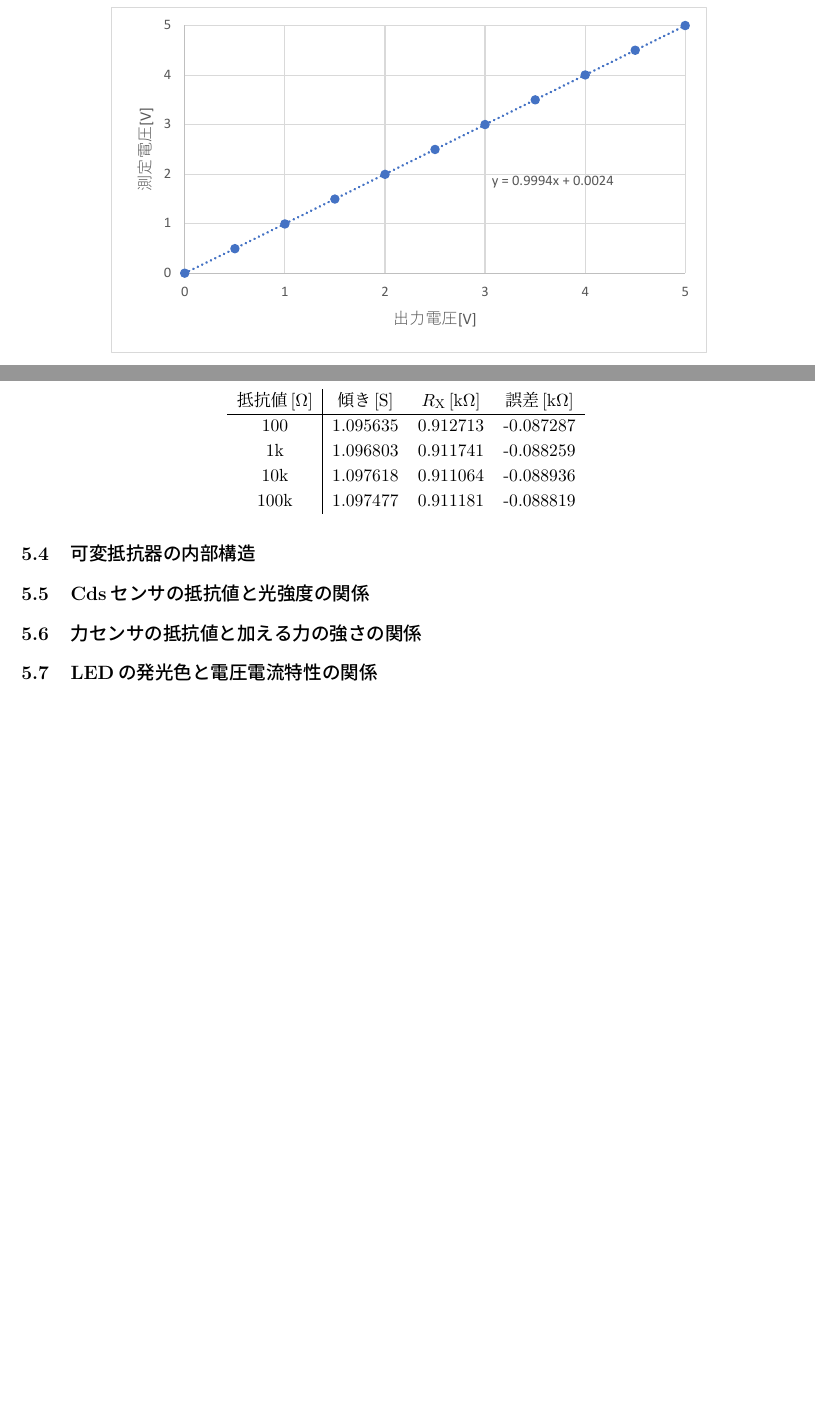
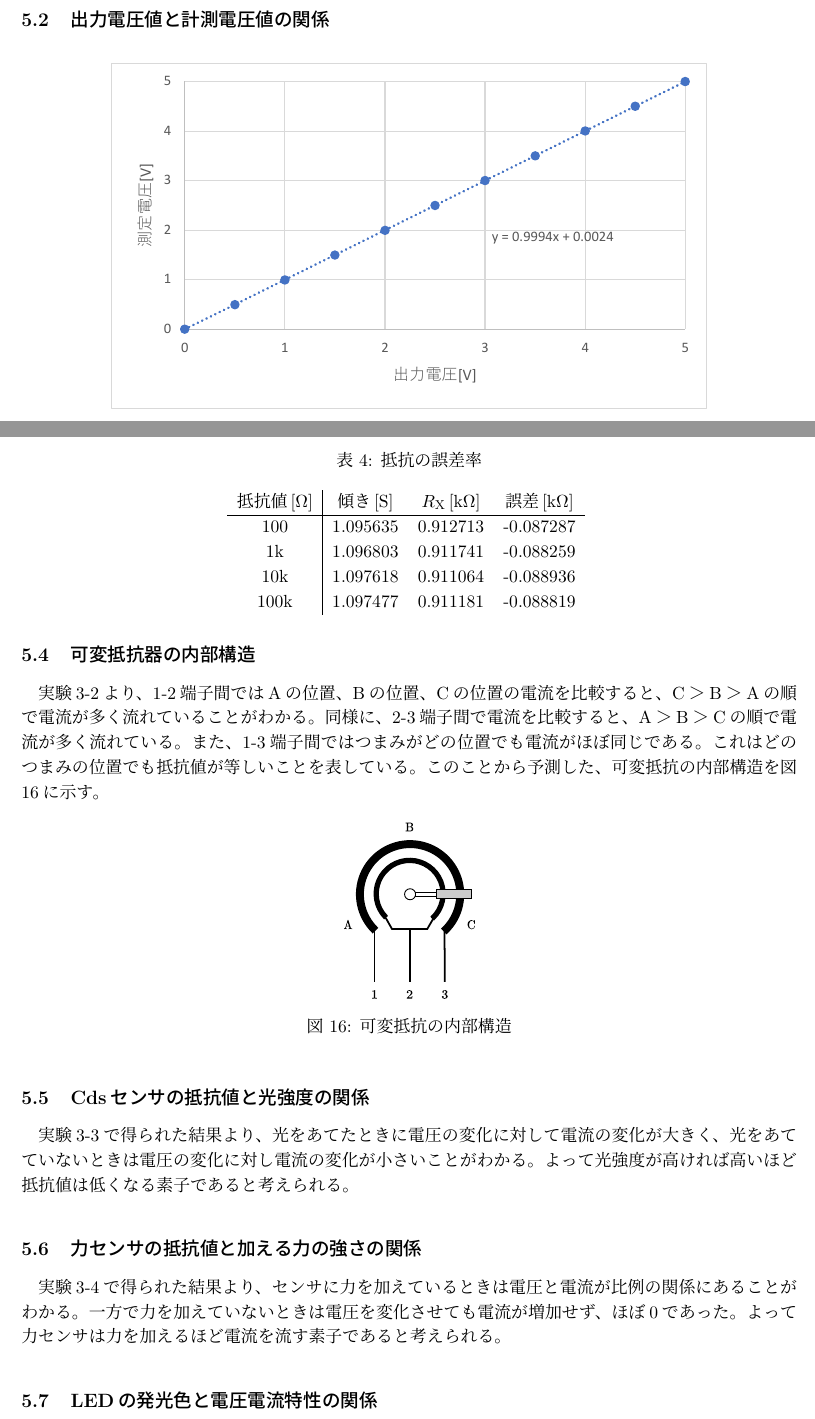
Before and after one commit to mabow1026/Report_3, a LaTeX document (EE_Measurement/report.tex): two parts of pages 16 and 17 of 17 before the commit and two parts of pages 16 and 17 of 18 after it, joined at a grey line, cut at the place of the change, the shorter picture padded with empty space. Compiled offline with pLaTeX and dvipdfmx.

Commit message:
考察の追加

```diff
--- a/EE_Measurement/report.tex
+++ b/EE_Measurement/report.tex
@@ -479,6 +480,21 @@ N個すべてのデータが同じであると仮定したとき、平均値は
 この表より、最も誤差が少ないのは$100\,\Omega$のときであることがわかる。$100\,\Omega$の場合のみ誤差が小さいので、
 ブレッドボードにうまく差し込めていなかったか、抵抗のリード線の表面が酸化していたなどの理由が考えられる。
 \subsection{可変抵抗器の内部構造}
+実験3-2より、1-2端子間ではAの位置、Bの位置、Cの位置の電流を比較すると、C＞B＞Aの順で電流が多く流れていることがわかる。
+同様に、2-3端子間で電流を比較すると、A＞B＞Cの順で電流が多く流れている。また、1-3端子間ではつまみがどの位置でも電流がほぼ同じである。これはどのつまみの位置でも抵抗値が等しいことを表している。
+このことから予測した、可変抵抗の内部構造を図\ref{fig:r}に示す。
+\begin{figure}[H]
+	\centering
+	\includegraphics[keepaspectratio, scale=1.0]{r.pdf}
+	\caption{可変抵抗の内部構造}
+	\label{fig:r}
+\end{figure}
 
 \subsection{Cdsセンサの抵抗値と光強度の関係}
+実験3-3で得られた結果より、光をあてたときに電圧の変化に対して電流の変化が大きく、光をあてていないときは電圧の変化に対し電流の変化が小さいことがわかる。
+よって光強度が高ければ高いほど抵抗値は低くなる素子であると考えられる。
+
 \subsection{力センサの抵抗値と加える力の強さの関係}
+実験3-4で得られた結果より、センサに力を加えているときは電圧と電流が比例の関係にあることがわかる。
+一方で力を加えていないときは電圧を変化させても電流が増加せず、ほぼ0であった。
+よって力センサは力を加えるほど電流を流す素子であると考えられる。
```
Also changed, not shown: EE_Measurement/r.pdf (added), EE_Measurement/report.tex (15 more changed lines), 2 other files.
